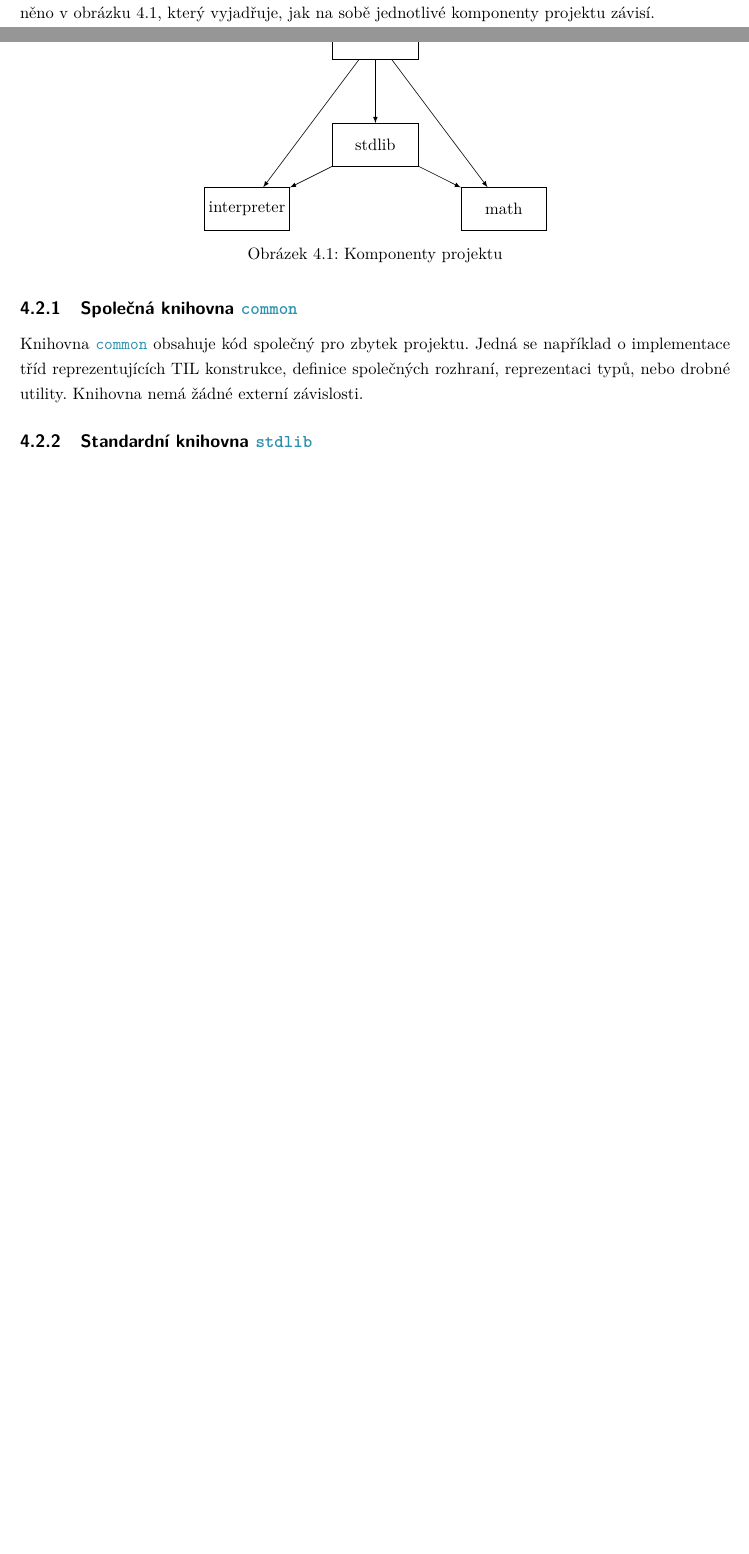
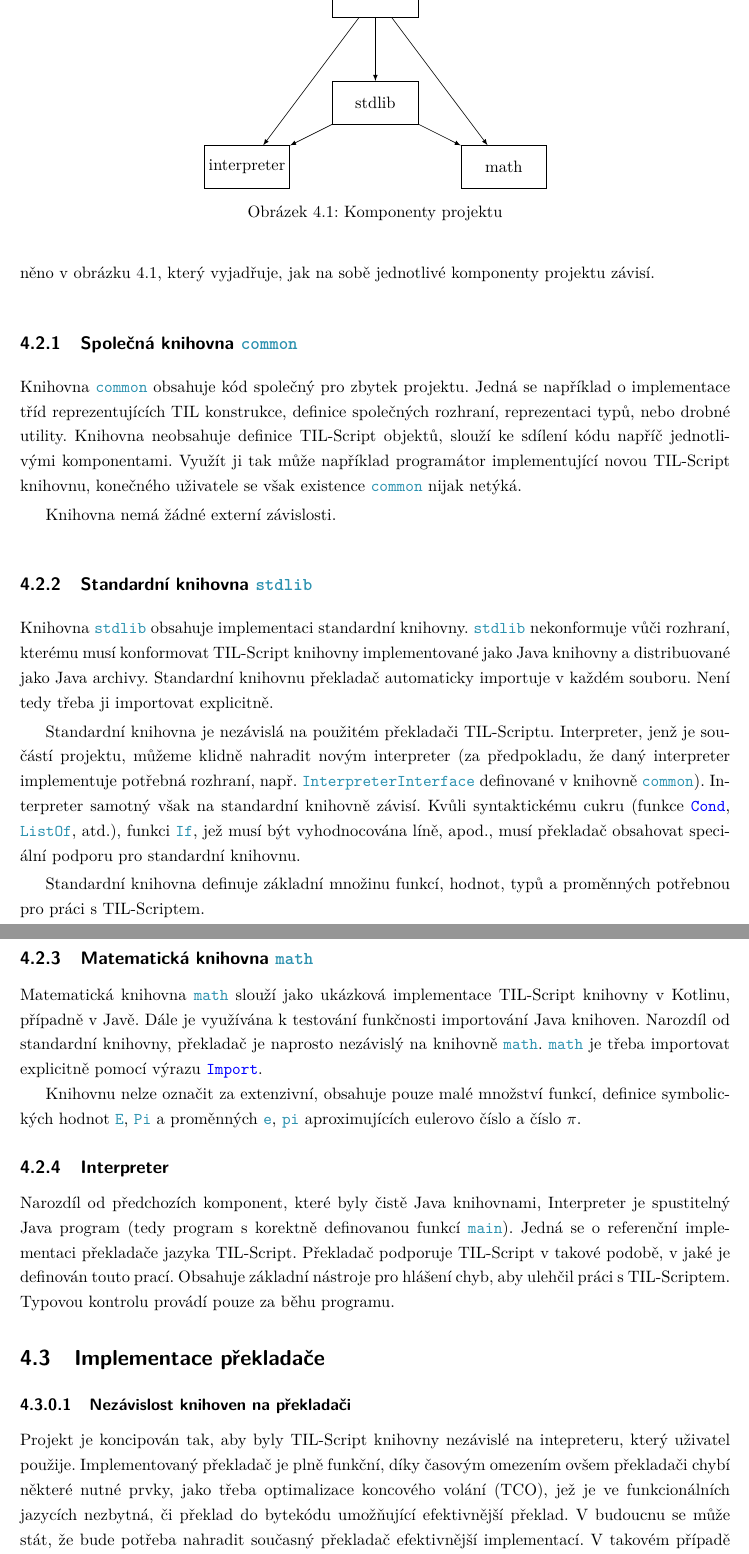
Before and after one commit to fpeterek/diploma-thesis, a LaTeX thesis (Master.tex, which reads Chapters/Implementation.tex): two parts of pages 35 and 36 of 36 before the commit and two parts of pages 36 and 37 of 37 after it, joined at a grey line, cut so that both start at the same text, the shorter picture padded with empty space. Compiled offline with pdfLaTeX.

Commit message:
Impl. description progress

```diff
--- a/Chapters/Implementation.tex
+++ b/Chapters/Implementation.tex
@@ -58,8 +59,62 @@ jak na sobě jednotlivé komponenty projektu závisí.
 
 Knihovna \lstinline{common} obsahuje kód společný pro zbytek projektu. Jedná
 se například o implementace tříd reprezentujících TIL konstrukce, definice
-společných rozhraní, reprezentaci typů, nebo drobné utility. Knihovna nemá
-žádné externí závislosti.
+společných rozhraní, reprezentaci typů, nebo drobné utility. Knihovna neobsahuje
+definice TIL-Script objektů, slouží ke sdílení kódu napříč jednotlivými
+komponentami. Využít ji tak může například programátor implementující novou
+TIL-Script knihovnu, konečného uživatele se však existence \lstinline{common}
+nijak netýká.
+
+Knihovna nemá žádné externí závislosti.
 
 \subsection{Standardní knihovna \lstinline{stdlib}}
 
+Knihovna \lstinline{stdlib} obsahuje implementaci standardní knihovny.
+\lstinline{stdlib} nekonformuje vůči rozhraní, kterému musí konformovat
+TIL-Script knihovny implementované jako Java knihovny a distribuované jako Java
+archivy. Standardní knihovnu překladač automaticky importuje v každém souboru.
+Není tedy třeba ji importovat explicitně.
+
+Standardní knihovna je nezávislá na použitém překladači TIL-Scriptu.
+Interpreter, jenž je součástí projektu, můžeme klidně nahradit novým interpreter
+(za předpokladu, že daný interpreter implementuje potřebná rozhraní, např.
+\lstinline{InterpreterInterface} definované v knihovně \lstinline{common}).
+Interpreter samotný však na standardní knihovně závisí. Kvůli syntaktickému
+cukru (funkce \lstinline{Cond}, \lstinline{ListOf}, atd.), funkci
+\lstinline{If}, jež musí být vyhodnocována líně, apod., musí překladač obsahovat
+speciální podporu pro standardní knihovnu.
+
+Standardní knihovna definuje základní množinu funkcí, hodnot, typů a proměnných
+potřebnou pro práci s TIL-Scriptem.
+
+\subsection{Matematická knihovna \lstinline{math}}
+
+Matematická knihovna \lstinline{math} slouží jako ukázková implementace
+TIL-Script knihovny v Kotlinu, případně v Javě. Dále je využívána k testování
+funkčnosti importování Java knihoven. Narozdíl od standardní knihovny, překladač
+je naprosto nezávislý na knihovně \lstinline{math}. \lstinline{math} je třeba
+importovat explicitně pomocí výrazu \lstinline{Import}.
+
+Knihovnu nelze označit za extenzivní, obsahuje pouze malé množství funkcí,
+definice symbolických hodnot \lstinline{E}, \lstinline{Pi} a proměnných
+\lstinline{e}, \lstinline{pi} aproximujících eulerovo číslo a číslo $\pi$.
+
+\subsection{Interpreter}
+
+Narozdíl od předchozích komponent, které byly čistě Java knihovnami, Interpreter
+je spustitelný Java program (tedy program s korektně definovanou funkcí
+\lstinline{main}). Jedná se o referenční implementaci překladače jazyka
+TIL-Script. Překladač podporuje TIL-Script v takové podobě, v jaké je definován
+touto prací. Obsahuje základní nástroje pro hlášení chyb, aby ulehčil práci
+s TIL-Scriptem. Typovou kontrolu provádí pouze za běhu programu.
+
+\section{Implementace překladače}
+
+\subsubsection{Nezávislost knihoven na překladači}
+
+Projekt je koncipován tak, aby byly TIL-Script knihovny nezávislé na intepreteru,
+který uživatel použije. Implementovaný překladač je plně funkční, díky časovým
+omezením ovšem překladači chybí některé nutné prvky, jako třeba optimalizace
+koncového volání (TCO), jež je ve funkcionálních jazycích nezbytná, či překlad
+do bytekódu umožňující efektivnější překlad. V budoucnu se může stát, že bude
+potřeba nahradit současný překladač efektivnější implementací. V takovém případě
```
Also changed, not shown: Master.pdf, Chapters/Implementation.tex (18 more changed lines).
